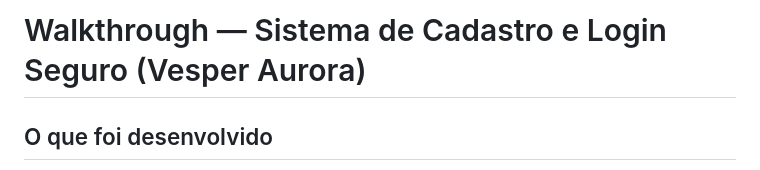
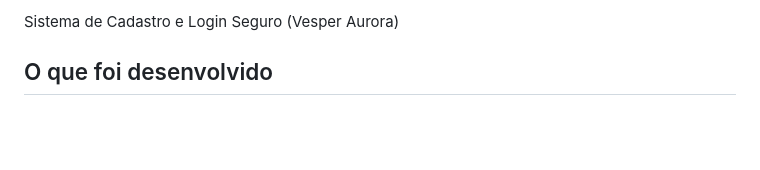
Before and after one commit to ItaloTL/AtividadeSeguran-a_Cad_e_Login, a Markdown page: readme.md, the part around the change. Drawn GitHub-style; blank space fills up the shorter version.

Commit message:
Update project README
Removed the heading level from the project title.

```diff
--- a/readme.md
+++ b/readme.md
@@ -1,4 +1,4 @@
-# Walkthrough — Sistema de Cadastro e Login Seguro (Vesper Aurora)
+Sistema de Cadastro e Login Seguro (Vesper Aurora)
 
 ## O que foi desenvolvido
 
```
